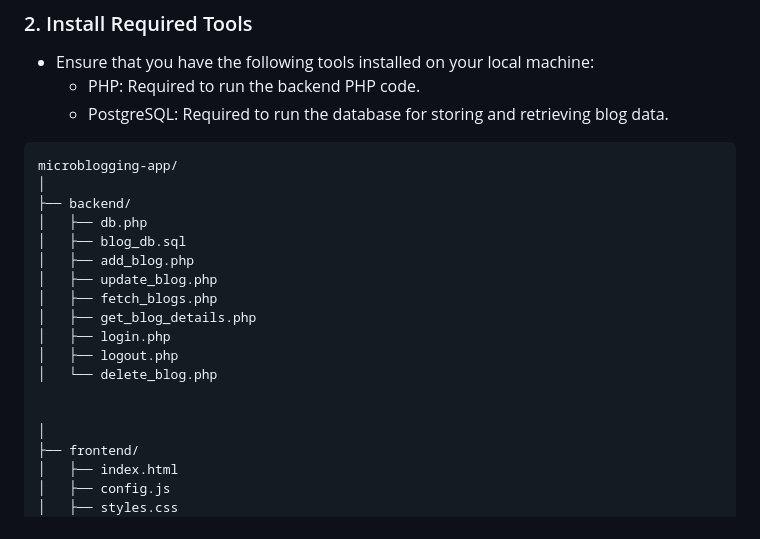
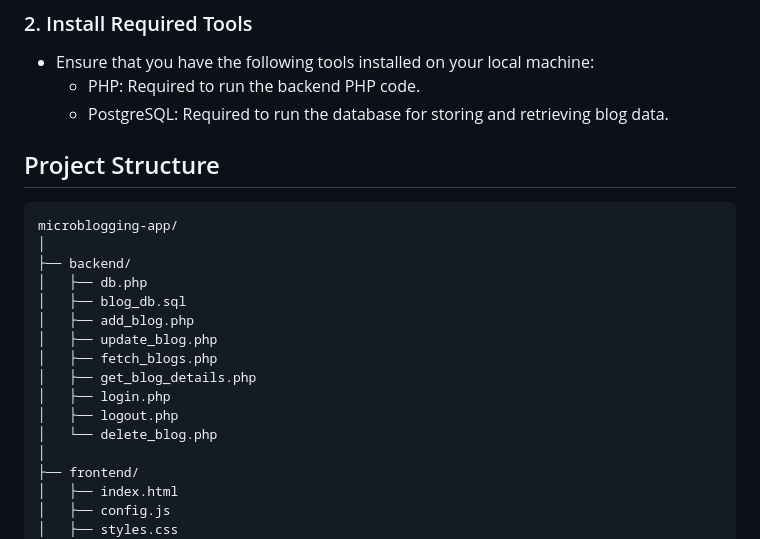
Before and after one commit to izzmoqbel/microblogging-app, a Markdown page: README.md, the part around the change. Drawn GitHub-style.

````diff
--- a/README.md
+++ b/README.md
@@ -132,6 +132,8 @@ Ensure that these values match your PostgreSQL setup.
   - PHP: Required to run the backend PHP code.
   - PostgreSQL: Required to run the database for storing and retrieving blog data.
 
+## Project Structure
+
 ```bash
 microblogging-app/
 │
@@ -145,8 +147,6 @@ microblogging-app/
 │   ├── login.php
 │   ├── logout.php
 │   └── delete_blog.php
-
-
 │
 ├── frontend/
 │   ├── index.html
````
